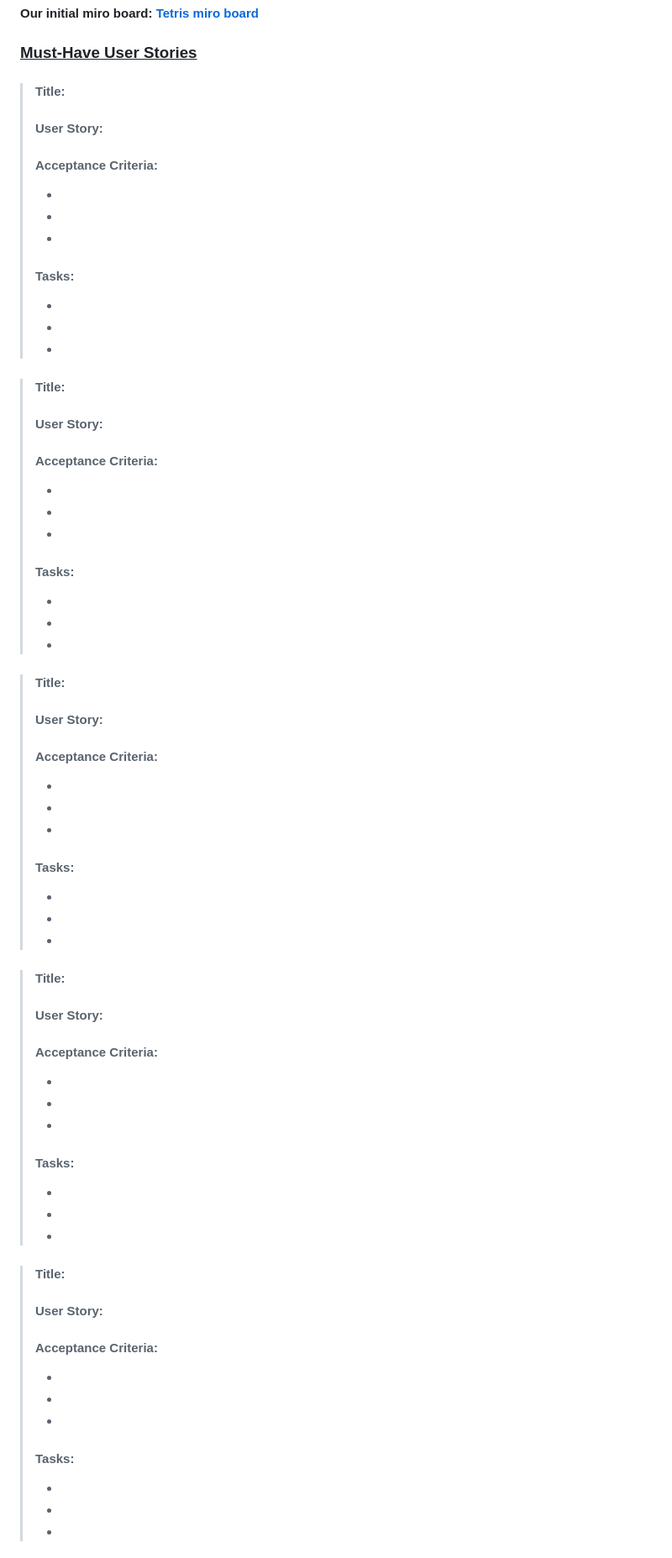
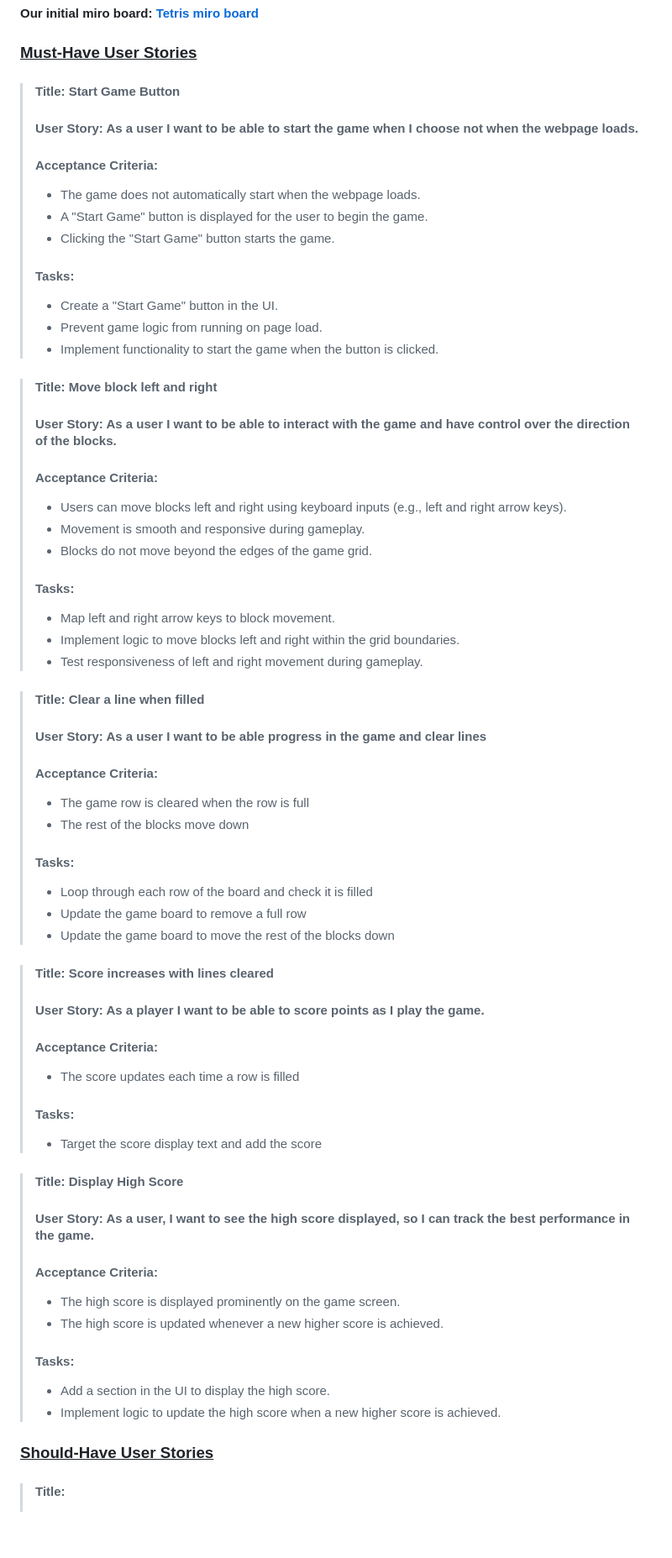
Before and after one commit to TomFearn/Block-Flow, a Markdown page: README.md, the part around one of its changes. Shown at 84% size. Drawn GitHub-style; blank space fills up the shorter version.

Commit message:
Update README.md iwth User Stories

```diff
--- a/README.md
+++ b/README.md
@@ -33,68 +33,61 @@ Tetris is a classic arcade game where the player is given randomly selected bloc
 
 ### <ins>Must-Have User Stories</ins>
 
-> #### Title:
-> #### User Story:
+> #### Title: Start Game Button
+> #### User Story: As a user I want to be able to start the game when I choose not when the webpage loads.
 >
 > #### Acceptance Criteria:
-> -
-> -
-> -
+> - The game does not automatically start when the webpage loads.
+> - A "Start Game" button is displayed for the user to begin the game.
+> - Clicking the "Start Game" button starts the game.
 > #### Tasks:
-> -
-> -
-> -
+> - Create a "Start Game" button in the UI.
+> - Prevent game logic from running on page load.
+> - Implement functionality to start the game when the button is clicked.
 
-> #### Title:
-> #### User Story:
+> #### Title: Move block left and right
+> #### User Story: As a user I want to be able to interact with the game and have control over the direction of the blocks.
 >
 > #### Acceptance Criteria:
-> -
-> -
-> -
+> - Users can move blocks left and right using keyboard inputs (e.g., left and right arrow keys).
+> - Movement is smooth and responsive during gameplay.
+> - Blocks do not move beyond the edges of the game grid.
 > #### Tasks:
-> -
-> -
-> -
+> - Map left and right arrow keys to block movement.
+> - Implement logic to move blocks left and right within the grid boundaries.
+> - Test responsiveness of left and right movement during gameplay.
 
 
-> #### Title:
-> #### User Story:
+> #### Title: Clear a line when filled
+> #### User Story: As a user I want to be able progress in the game and clear lines
 >
 > #### Acceptance Criteria:
-> -
-> -
-> -
+> - The game row is cleared when the row is full
+> - The rest of the blocks move down
 > #### Tasks:
-> -
-> -
-> -
+> - Loop through each row of the board and check it is filled
+> - Update the game board to remove a full row
+> - Update the game board to move the rest of the blocks down
 
 
 
-> #### Title:
-> #### User Story:
+> #### Title: Score increases with lines cleared
+> #### User Story: As a player I want to be able to score points as I play the game.
 >
 > #### Acceptance Criteria:
-> -
-> -
-> -
+> - The score updates each time a row is filled
 > #### Tasks:
-> -
-> -
-> -
+> - Target the score display text and add the score
 
 
 
-> #### Title:
-> #### User Story:
+> #### Title: Display High Score
+> #### User Story: As a user, I want to see the high score displayed, so I can track the best performance in the game.
 >
 > #### Acceptance Criteria:
-> -
-> -
-> -
+> - The high score is displayed prominently on the game screen.
+> - The high score is updated whenever a new higher score is achieved.
 > #### Tasks:
-> -
-> -
-> -
+> - Add a section in the UI to display the high score.
+> - Implement logic to update the high score when a new higher score is achieved.
 
```
Also changed, not shown: other parts of README.md (+28 -42 lines).
